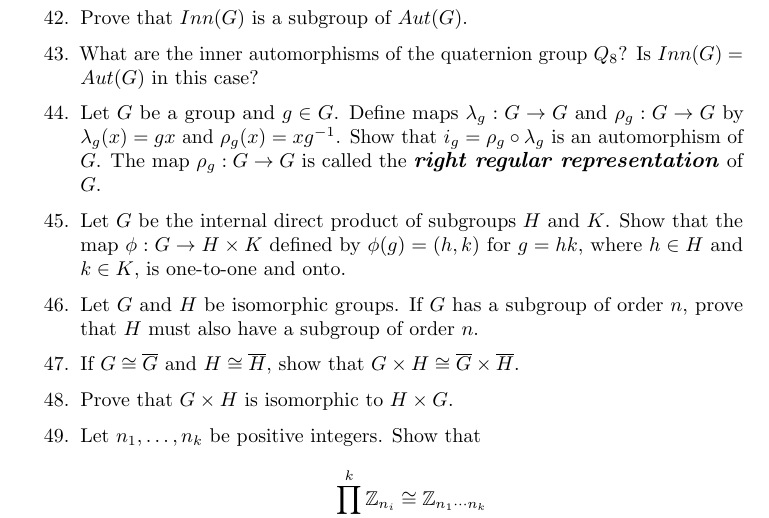
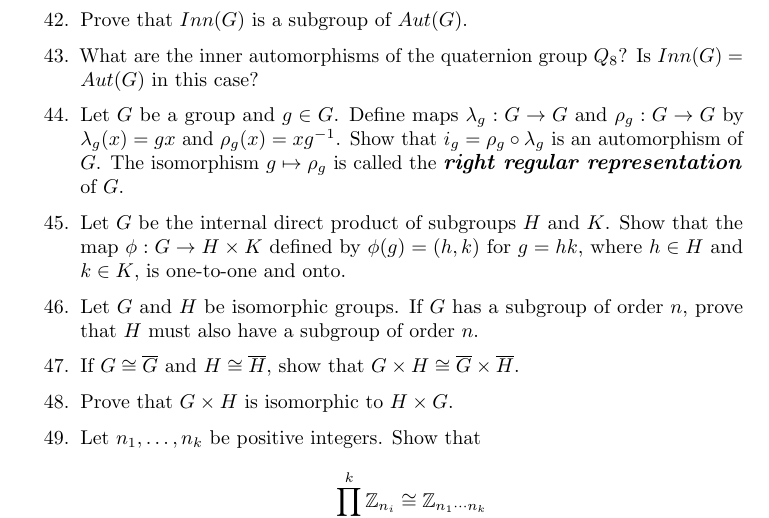
Before and after one commit to twjudson/aata, a LaTeX thesis (aata.tex, which reads isomorph.tex): part of page 165 of 400, cut so that both start at the same text. Compiled offline with pdfLaTeX; a missing font is replaced by an installed copy or a similar font.

Commit message:
Defnition of right regular representation corrected in the exercises of isomorph.tex

```diff
--- a/isomorph.tex
+++ b/isomorph.tex
@@ -885,9 +885,11 @@ Let $G$ be a group and $g \in G$.  Define maps $\lambda_g :G
 \rightarrow G$ and $\rho_g :G \rightarrow G$\label{noterightreg}
  by $\lambda_g(x) = gx$
 and $\rho_g(x) = xg^{-1}$. Show that $i_g = \rho_g \circ \lambda_g$ is
-an automorphism of $G$. The map $\rho_g :G \rightarrow G$ is called
+an automorphism of $G$. The isomorphism $g \mapsto \rho_g$ is called
 the {\bfi right regular representation\/}\index{Right regular
 representation} of $G$.
+% Fixed the definition of right regular representation.  Suggested by Z. Teitler.
+% TWJ - 12/19/2011
 
 
 \item
```
